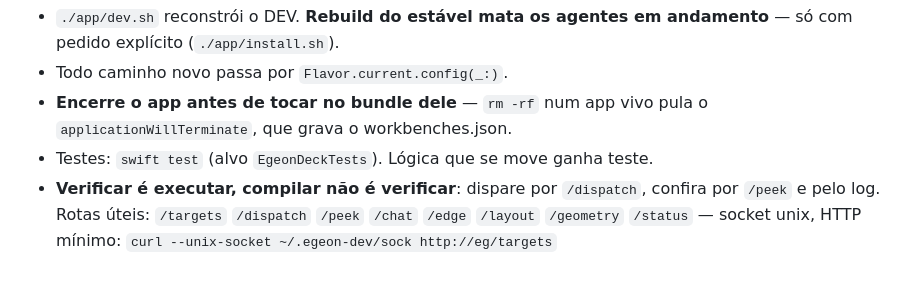
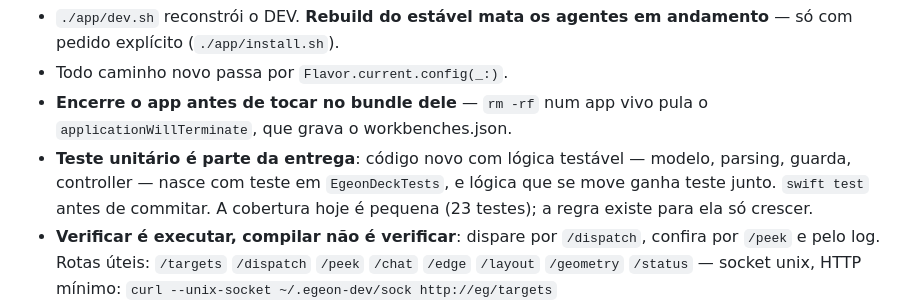
Before and after one commit to JulioRennan/egeon-deck, a Markdown page: CLAUDE.md, the part around the change. Drawn GitHub-style; blank space fills up the shorter version.

Commit message:
docs: teste unitário é parte da entrega — no CLAUDE.md e na skill
Código novo com lógica testável nasce com teste; lógica que se move
ganha teste junto; swift test antes de commitar. A skill acrescenta o
como: controller testável é o que não segura estado — closures, como o
EdgeController, e o teste roda sem tela.

Co-Authored-By: Claude Fable 5 <noreply@anthropic.com>

```diff
--- a/CLAUDE.md
+++ b/CLAUDE.md
@@ -79,7 +79,10 @@ app/Sources/EgeonDeck/
 - Todo caminho novo passa por `Flavor.current.config(_:)`.
 - **Encerre o app antes de tocar no bundle dele** — `rm -rf` num app vivo pula
   o `applicationWillTerminate`, que grava o workbenches.json.
-- Testes: `swift test` (alvo `EgeonDeckTests`). Lógica que se move ganha teste.
+- **Teste unitário é parte da entrega**: código novo com lógica testável —
+  modelo, parsing, guarda, controller — nasce com teste em `EgeonDeckTests`,
+  e lógica que se move ganha teste junto. `swift test` antes de commitar.
+  A cobertura hoje é pequena (23 testes); a regra existe para ela só crescer.
 - **Verificar é executar, compilar não é verificar**: dispare por `/dispatch`,
   confira por `/peek` e pelo log. Rotas úteis: `/targets` `/dispatch` `/peek`
   `/chat` `/edge` `/layout` `/geometry` `/status` — socket unix, HTTP mínimo:
```
Also changed, not shown: 1 other file.
